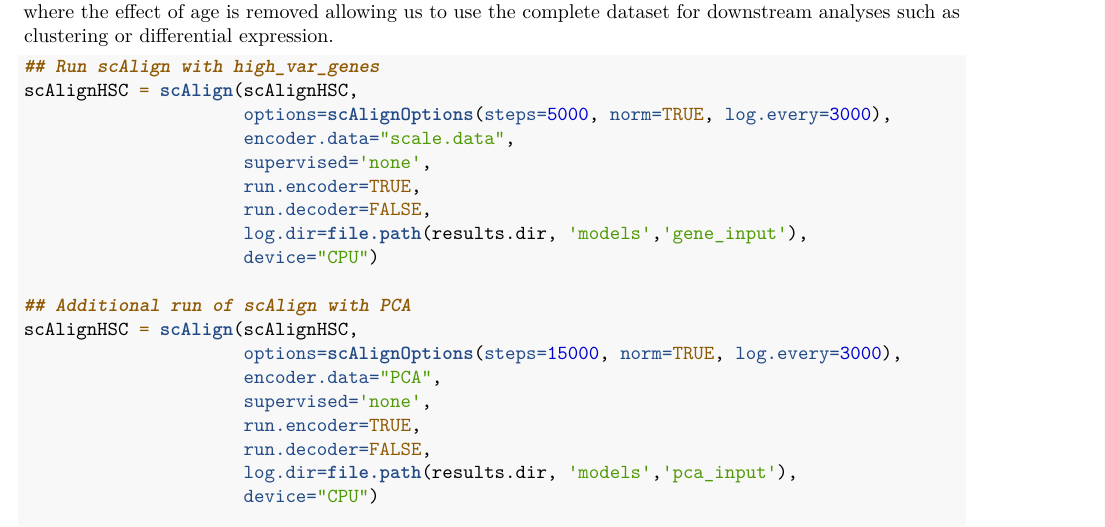
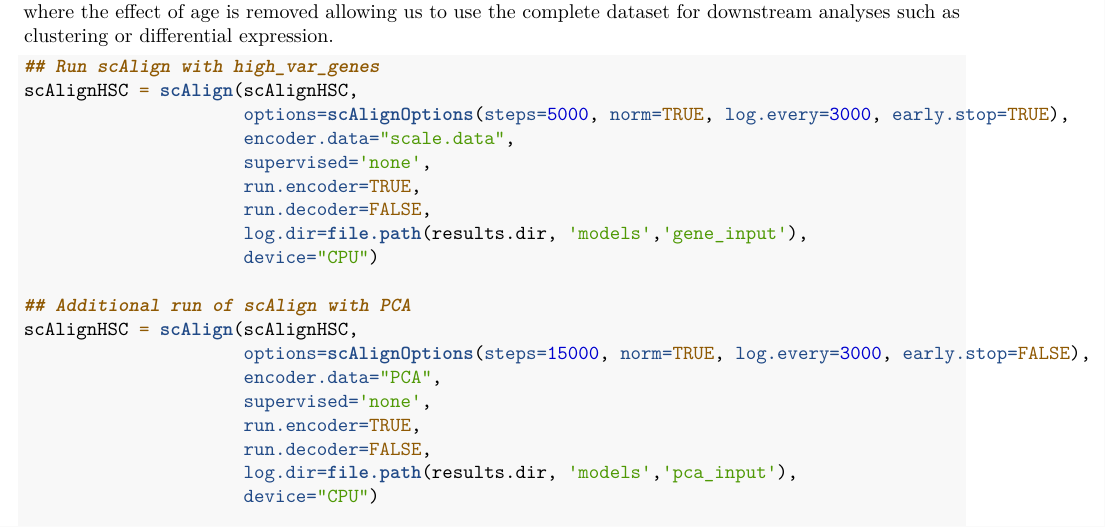
Before and after one commit to quon-titative-biology/scAlign, an R Markdown document (vignettes/alignment.Rmd): part of page 3 of 5, cut so that both start at the same text. Rendered offline with R 4.5, knitr and Pandoc, then LaTeX, with nearby package versions.

Commit message:
Update alignment.Rmd

````diff
--- a/vignettes/alignment.Rmd
+++ b/vignettes/alignment.Rmd
@@ -126,7 +126,7 @@ removed allowing us to use the complete dataset for downstream analyses such as
 ```R
 ## Run scAlign with high_var_genes
 scAlignHSC = scAlign(scAlignHSC,
-                     options=scAlignOptions(steps=5000, norm=TRUE, log.every=3000),
+                     options=scAlignOptions(steps=5000, norm=TRUE, log.every=3000, early.stop=TRUE),
                      encoder.data="scale.data",
                      supervised='none',
                      run.encoder=TRUE,
@@ -136,7 +136,7 @@ scAlignHSC = scAlign(scAlignHSC,
 
 ## Additional run of scAlign with PCA
 scAlignHSC = scAlign(scAlignHSC,
-                     options=scAlignOptions(steps=15000, norm=TRUE, log.every=3000),
+                     options=scAlignOptions(steps=15000, norm=TRUE, log.every=3000, early.stop=FALSE),
                      encoder.data="PCA",
                      supervised='none',
                      run.encoder=TRUE,
````
Also changed, not shown: vignettes/alignment.Rmd (2 more changed lines).
